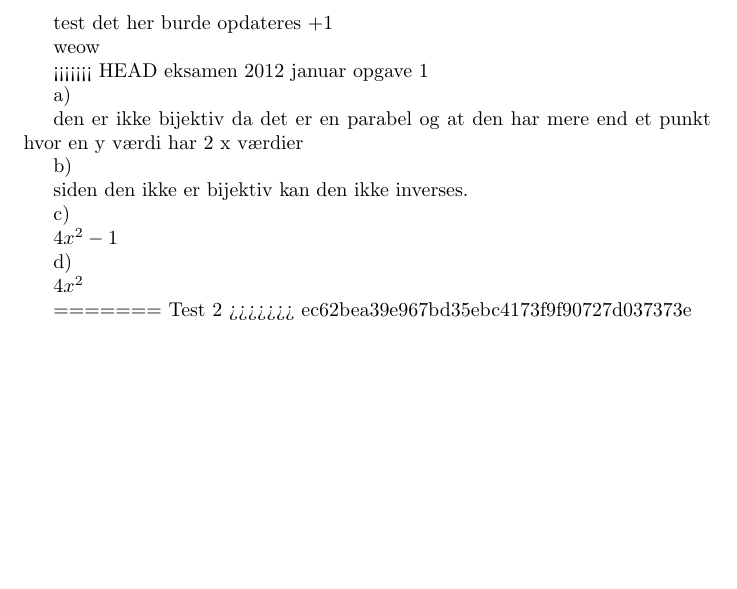
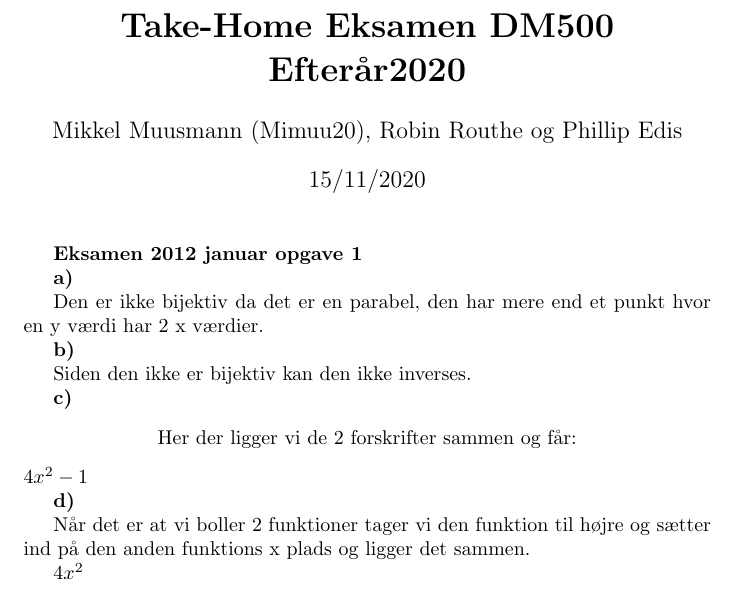
Before and after one commit to rorou20/DM500---Aflevering, a LaTeX document (Aflevering.tex): part of the page, cut at the place of the change, the shorter picture padded with empty space. Compiled offline with pdfLaTeX.

Commit message:
forklaring til opgaver januar 2012

```diff
--- a/Aflevering.tex
+++ b/Aflevering.tex
@@ -1,37 +1,36 @@
 \documentclass{article}
 
+\title{\textbf{Take-Home Eksamen DM500 Efterår2020}}
+
+\author{Mikkel Muusmann (Mimuu20), Robin Routhe og Phillip Edis}
+
+\date{15/11/2020}
+
 \begin{document}
-test
-det her burde opdateres
-+1
 
-weow
+\maketitle
 
-<<<<<<< HEAD
-eksamen 2012 januar
-opgave 1
+\textbf{Eksamen 2012 januar opgave 1}
 
-a)
+\textbf{a)}
 
-den er ikke bijektiv da det er en parabel og at den har mere end et punkt
-hvor en y værdi har 2 x værdier
+Den er ikke bijektiv da det er en parabel, den har mere end et punkt
+hvor en y værdi har 2 x værdier.
 
-b)
+\textbf{b)}
 
-siden den ikke er bijektiv kan den ikke inverses.
+Siden den ikke er bijektiv kan den ikke inverses.
 
-c)
-
+\textbf{c)}
+\begin{center}
+Her der ligger vi de 2 forskrifter sammen og får:
+\end{center}
 $4x^2-1$
 
-d)
+\textbf{d)}
+
+Når det er at vi boller 2 funktioner tager vi den funktion til højre og sætter ind på den anden funktions x plads og ligger det sammen.
 
 $4x^2$
 
-
-
-
-=======
-Test 2
->>>>>>> ec62bea39e967bd35ebc4173f9f90727d037373e
 \end{document}
```
Also changed, not shown: Aflevering.pdf.
